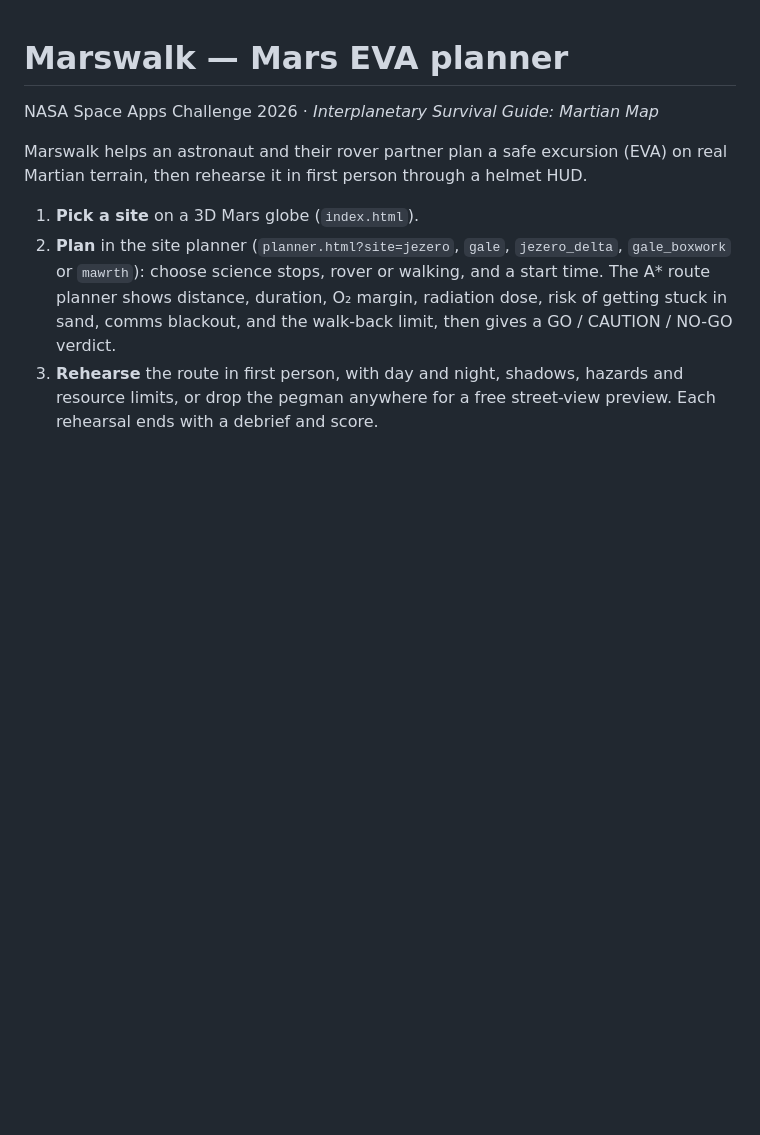
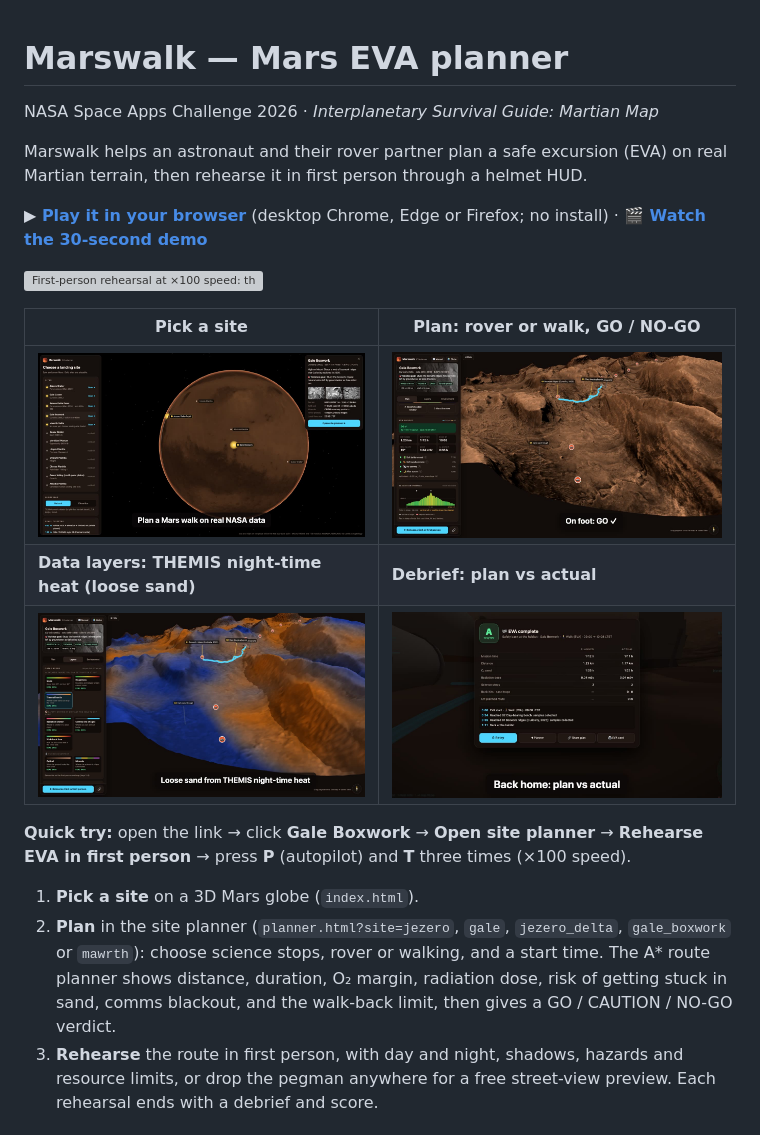
Before and after one commit to zhengyutong99/Marswalk-SpaceApps-2026, a Markdown page: README.md, the part around the change. Drawn GitHub-style; pictures changed too: docs/media/debrief.jpg (added), docs/media/globe.jpg (added), docs/media/layers.jpg (added); blank space fills up the shorter version; grey boxes are pictures that could not be loaded.

Commit message:
README: play link, demo video, GIF and screenshots; .nojekyll for GitHub Pages

```diff
--- a/README.md
+++ b/README.md
@@ -3,6 +3,18 @@
 NASA Space Apps Challenge 2026 · *Interplanetary Survival Guide: Martian Map*
 
 Marswalk helps an astronaut and their rover partner plan a safe excursion (EVA) on real Martian terrain, then rehearse it in first person through a helmet HUD.
+
+**▶ [Play it in your browser](https://zhengyutong99.github.io/Marswalk-SpaceApps-2026/)** (desktop Chrome, Edge or Firefox; no install) · **🎬 [Watch the 30-second demo](https://zhengyutong99.github.io/Marswalk-SpaceApps-2026/docs/media/marswalk-demo-30s.mp4)**
+
+![First-person rehearsal at ×100 speed: the route, hazard minimap and a science stop](docs/media/rehearsal.gif)
+
+| Pick a site | Plan: rover or walk, GO / NO-GO |
+|---|---|
+| ![3D Mars globe with the five sites](docs/media/globe.jpg) | ![Planner with the route and the GO verdict](docs/media/plan.jpg) |
+| **Data layers: THEMIS night-time heat (loose sand)** | **Debrief: plan vs actual** |
+| ![Thermal inertia layer draped on the terrain](docs/media/layers.jpg) | ![EVA debrief with grade A](docs/media/debrief.jpg) |
+
+**Quick try:** open the link → click **Gale Boxwork** → **Open site planner** → **Rehearse EVA in first person** → press **P** (autopilot) and **T** three times (×100 speed).
 
 1. **Pick a site** on a 3D Mars globe (`index.html`).
 2. **Plan** in the site planner (`planner.html?site=jezero`, `gale`, `jezero_delta`, `gale_boxwork` or `mawrth`): choose science stops, rover or walking, and a start time. The A* route planner shows distance, duration, O₂ margin, radiation dose, risk of getting stuck in sand, comms blackout, and the walk-back limit, then gives a GO / CAUTION / NO-GO verdict.
```
Also changed, not shown: 3 other files.
